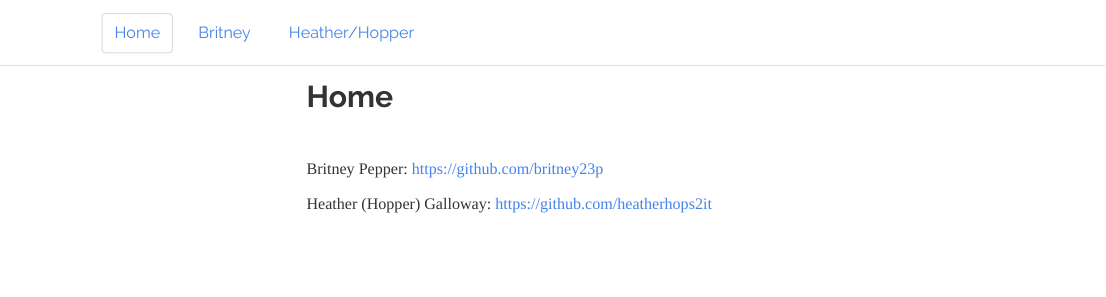
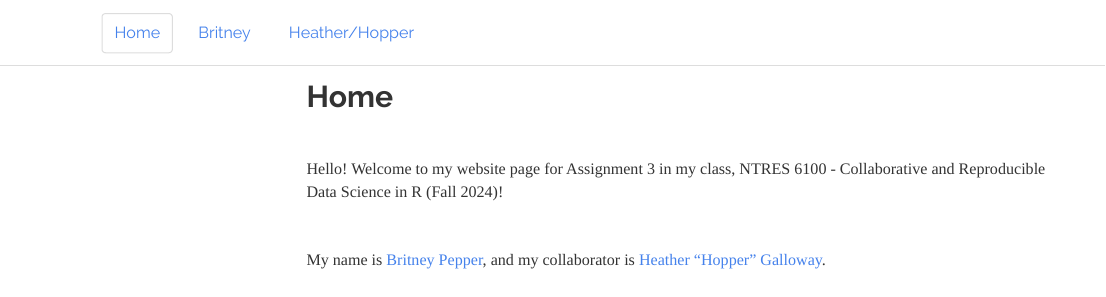
Before and after one commit to britney23p/assignment-3-bep72, an R Markdown document (index.Rmd): the page in a window 1100 px wide, from its top. The pictures show the output file index.html that the author committed with the source, opened offline; library style sheets and scripts come from the installed R packages; menus at the side of the page are left out.

Commit message:
updated website

```diff
--- a/index.Rmd
+++ b/index.Rmd
@@ -2,9 +2,11 @@
 
 </br>
 
-Britney Pepper: https://github.com/britney23p
+Hello! Welcome to my website page for Assignment 3 in my class, NTRES 6100 - Collaborative and Reproducible Data Science in R (Fall 2024)!
 
-Heather (Hopper) Galloway: https://github.com/heatherhops2it
+</br>
+
+My name is [Britney Pepper](https://github.com/britney23p), and my collaborator is [Heather "Hopper" Galloway](https://github.com/heatherhops2it).
 
 </br>
 
```
Also changed, not shown: britney.Rmd (+0 -1 lines), index.html, index.Rmd (2 more changed lines).
